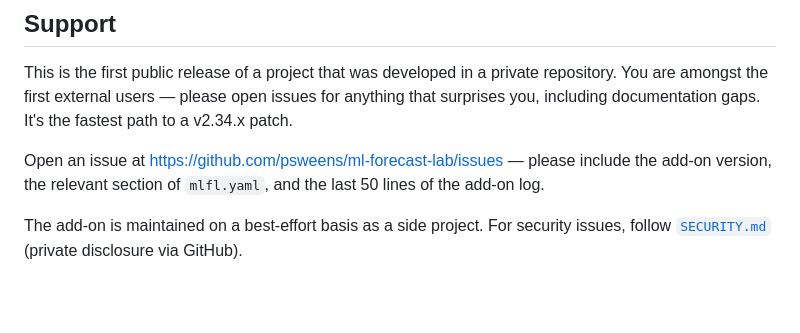
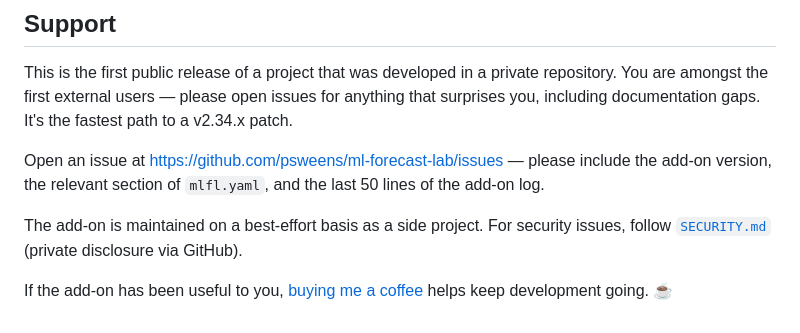
Before and after one commit to psweens/ml-forecast-lab, a Markdown page: ml-forecast-lab/README.md, the part around the change. Rendered like a GitHub page; blank space fills up the shorter version.

```diff
--- a/ml-forecast-lab/README.md
+++ b/ml-forecast-lab/README.md
@@ -122,3 +122,5 @@ This is the first public release of a project that was developed in a private re
 Open an issue at https://github.com/psweens/ml-forecast-lab/issues — please include the add-on version, the relevant section of `mlfl.yaml`, and the last 50 lines of the add-on log.
 
 The add-on is maintained on a best-effort basis as a side project. For security issues, follow [`SECURITY.md`](https://github.com/psweens/ml-forecast-lab/blob/main/SECURITY.md) (private disclosure via GitHub).
+
+If the add-on has been useful to you, [buying me a coffee](https://www.buymeacoffee.com/psweens) helps keep development going. ☕
```
Also changed, not shown: README.md (+9 -0 lines).
